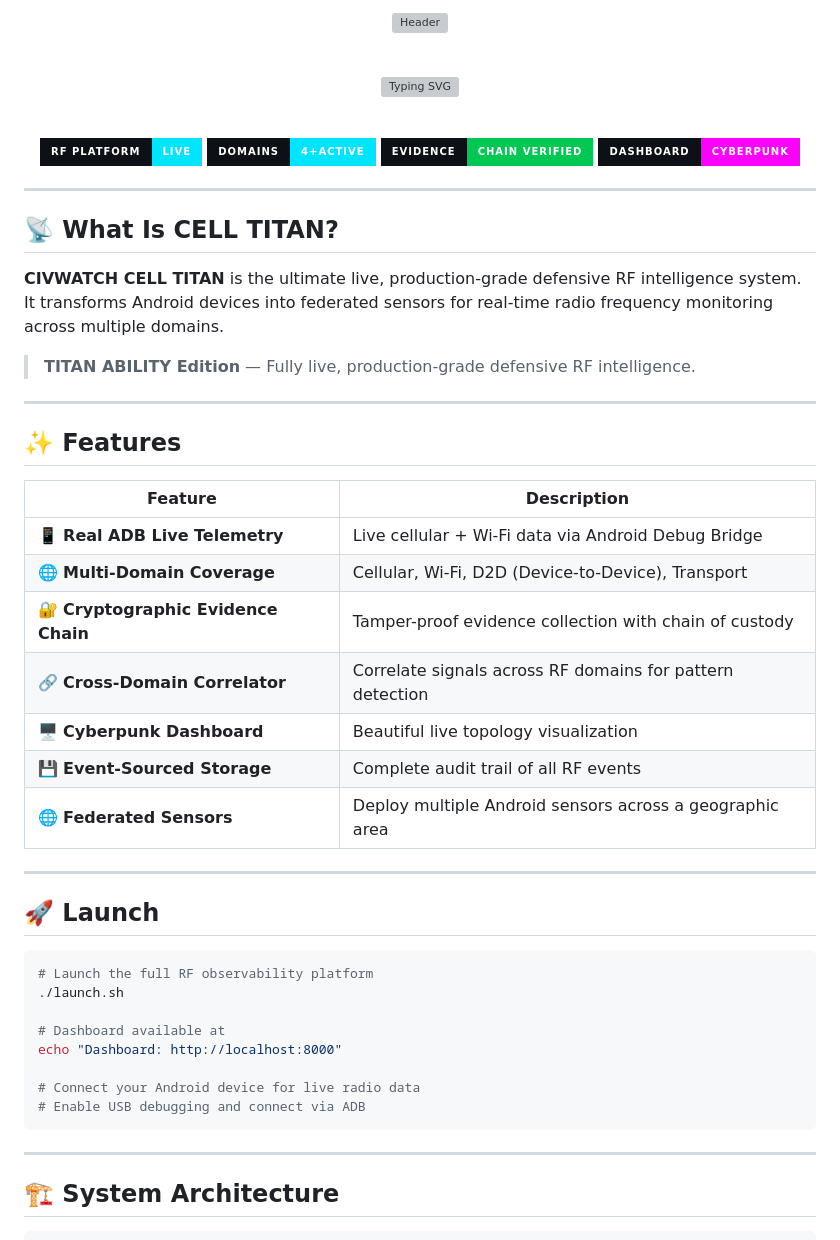
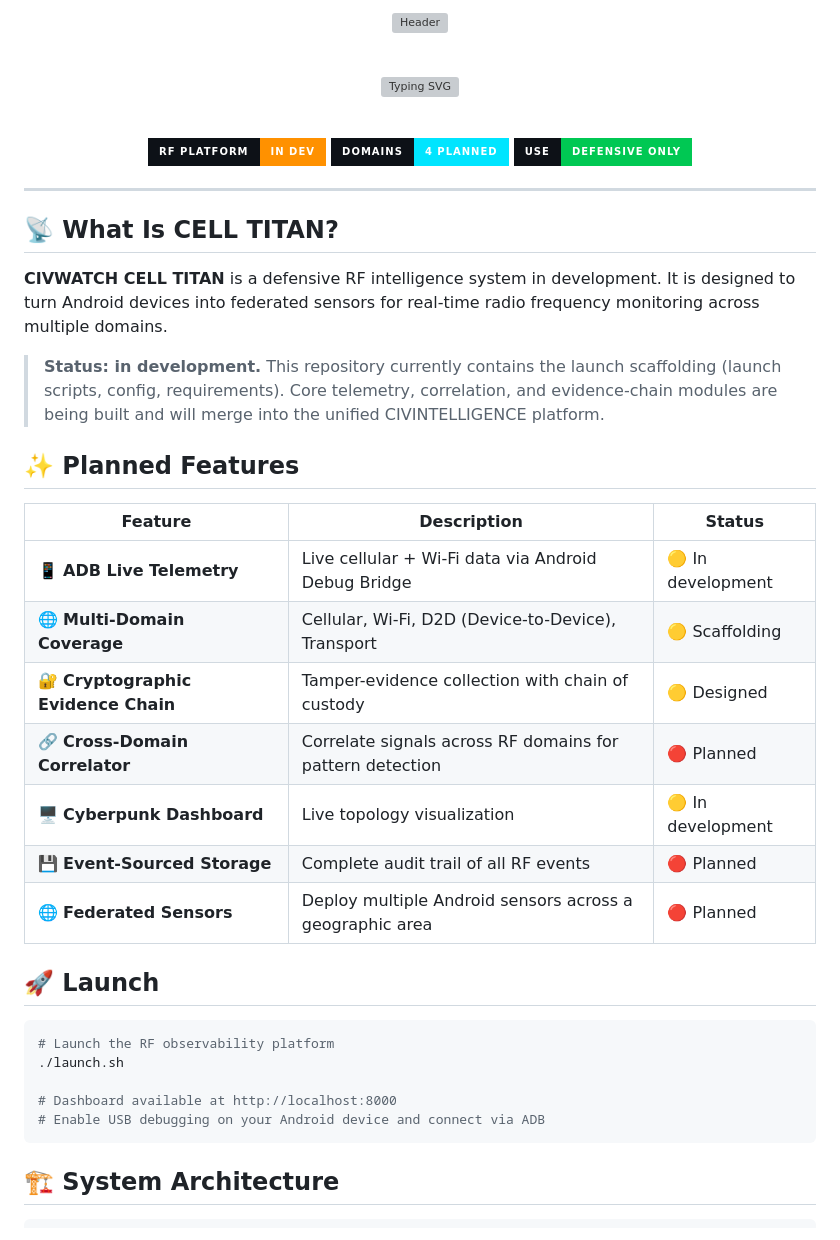
Before and after one commit to POWDER-RANGER/civwatch-cell-titan, a Markdown page: README.md, the part around one of its changes. Rendered like a GitHub page; badges without logos; grey boxes are pictures that could not be loaded.

````diff
--- a/README.md
+++ b/README.md
@@ -9,10 +9,9 @@
 
 <br>
 
-![](https://img.shields.io/badge/RF_PLATFORM-LIVE-00E5FF?style=for-the-badge&labelColor=0D1117)
-![](https://img.shields.io/badge/DOMAINS-4+ACTIVE-00E5FF?style=for-the-badge&labelColor=0D1117)
-![](https://img.shields.io/badge/EVIDENCE-CHAIN_VERIFIED-00C853?style=for-the-badge&labelColor=0D1117)
-![](https://img.shields.io/badge/DASHBOARD-CYBERPUNK-FF00FF?style=for-the-badge&labelColor=0D1117)
+![](https://img.shields.io/badge/RF_PLATFORM-IN_DEV-FF9100?style=for-the-badge&labelColor=0D1117)
+![](https://img.shields.io/badge/DOMAINS-4_PLANNED-00E5FF?style=for-the-badge&labelColor=0D1117)
+![](https://img.shields.io/badge/USE-DEFENSIVE_ONLY-00C853?style=for-the-badge&labelColor=0D1117)
 
 </div>
 
@@ -20,40 +19,31 @@
 
 ## 📡 What Is CELL TITAN?
 
-**CIVWATCH CELL TITAN** is the ultimate live, production-grade defensive RF intelligence system. It transforms Android devices into federated sensors for real-time radio frequency monitoring across multiple domains.
+**CIVWATCH CELL TITAN** is a defensive RF intelligence system in development. It is designed to turn Android devices into federated sensors for real-time radio frequency monitoring across multiple domains.
 
-> **TITAN ABILITY Edition** — Fully live, production-grade defensive RF intelligence.
+> **Status: in development.** This repository currently contains the launch scaffolding (launch scripts, config, requirements). Core telemetry, correlation, and evidence-chain modules are being built and will merge into the unified CIVINTELLIGENCE platform.
 
----
+## ✨ Planned Features
 
-## ✨ Features
-
-| Feature | Description |
-|---------|-------------|
-| 📱 **Real ADB Live Telemetry** | Live cellular + Wi-Fi data via Android Debug Bridge |
-| 🌐 **Multi-Domain Coverage** | Cellular, Wi-Fi, D2D (Device-to-Device), Transport |
-| 🔐 **Cryptographic Evidence Chain** | Tamper-proof evidence collection with chain of custody |
-| 🔗 **Cross-Domain Correlator** | Correlate signals across RF domains for pattern detection |
-| 🖥️ **Cyberpunk Dashboard** | Beautiful live topology visualization |
-| 💾 **Event-Sourced Storage** | Complete audit trail of all RF events |
-| 🌐 **Federated Sensors** | Deploy multiple Android sensors across a geographic area |
-
----
+| Feature | Description | Status |
+|---------|-------------|--------|
+| 📱 **ADB Live Telemetry** | Live cellular + Wi-Fi data via Android Debug Bridge | 🟡 In development |
+| 🌐 **Multi-Domain Coverage** | Cellular, Wi-Fi, D2D (Device-to-Device), Transport | 🟡 Scaffolding |
+| 🔐 **Cryptographic Evidence Chain** | Tamper-evidence collection with chain of custody | 🟡 Designed |
+| 🔗 **Cross-Domain Correlator** | Correlate signals across RF domains for pattern detection | 🔴 Planned |
+| 🖥️ **Cyberpunk Dashboard** | Live topology visualization | 🟡 In development |
+| 💾 **Event-Sourced Storage** | Complete audit trail of all RF events | 🔴 Planned |
+| 🌐 **Federated Sensors** | Deploy multiple Android sensors across a geographic area | 🔴 Planned |
 
 ## 🚀 Launch
 
 ```bash
-# Launch the full RF observability platform
+# Launch the RF observability platform
 ./launch.sh
 
-# Dashboard available at
-echo "Dashboard: http://localhost:8000"
-
-# Connect your Android device for live radio data
-# Enable USB debugging and connect via ADB
+# Dashboard available at http://localhost:8000
+# Enable USB debugging on your Android device and connect via ADB
 ```
-
----
 
 ## 🏗️ System Architecture
 
````
Also changed, not shown: other parts of README.md (+11 -51 lines).
